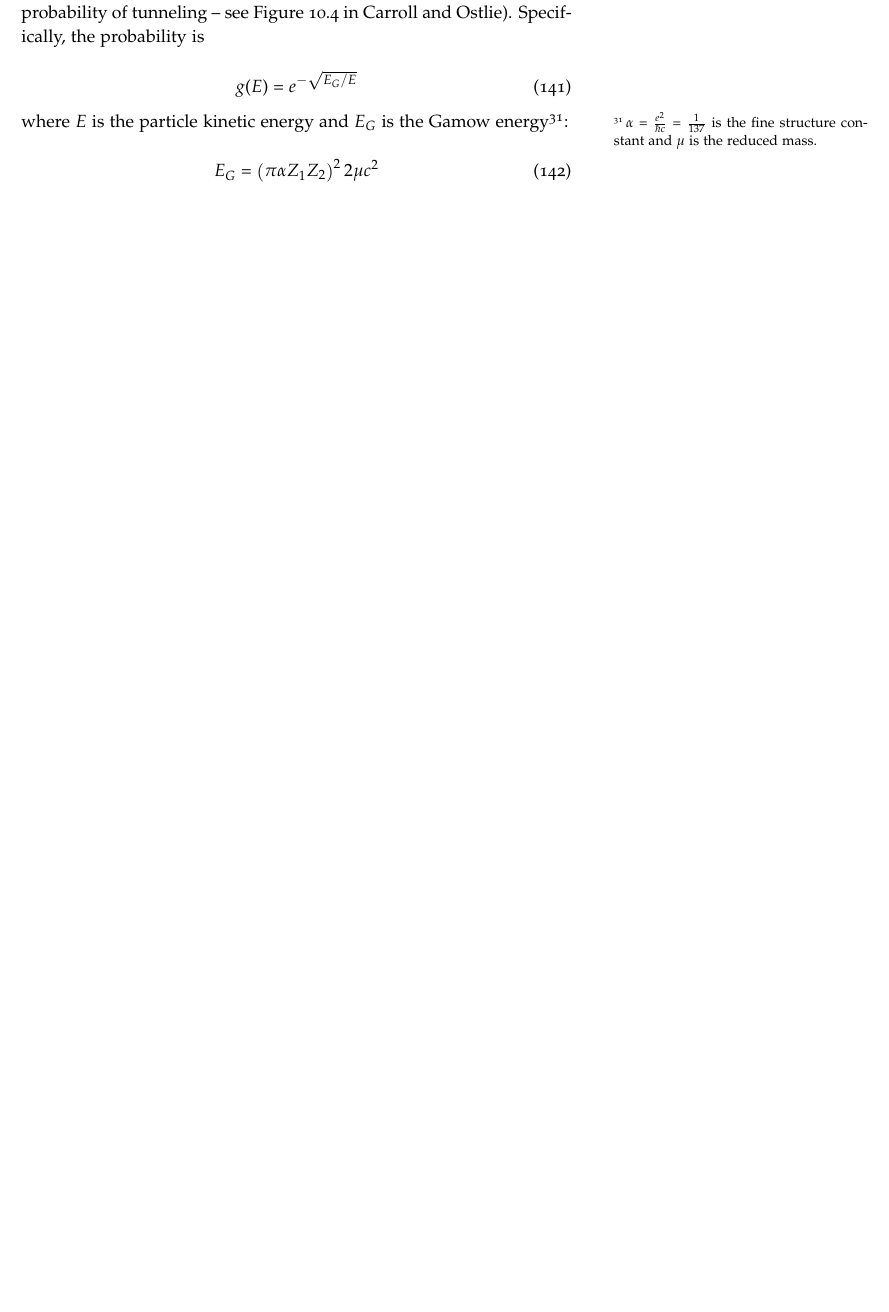
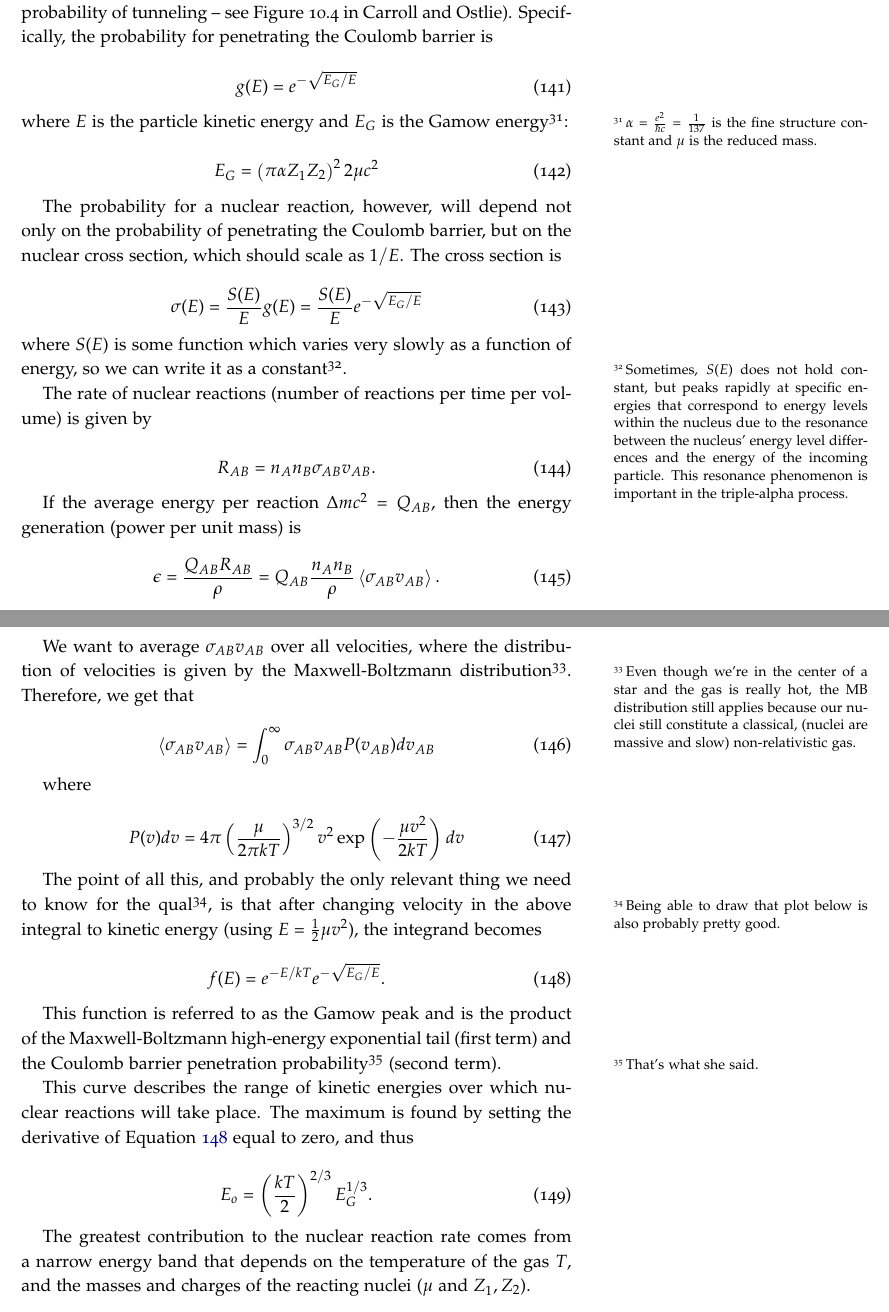
Before and after one commit to mweastwood/QualReview, a LaTeX document (review.tex, which reads stars.tex): part of page 44 of 79 before the commit and two parts of pages 44 and 45 of 80 after it, the two joined at a grey line, cut so that both start at the same text, the shorter picture padded with empty space. Compiled offline with pdfLaTeX.

Commit message:
Added nuclear reactions part 2 - includes Gamow peak junk.

```diff
--- a/stars.tex
+++ b/stars.tex
@@ -840,7 +840,7 @@ T_{classical} \sim 10^{10} \text{  K}
 
 The answer is (\textit{clearly}) quantum mechanical tunneling, whereby the inherent uncertainty in the position of the particle is large enough that even though there is not enough kinetic energy in the collision of two particles, one can still wind up in the potential well of the other and allow fusion to proceed.
 
-The probability of successful tunneling (and a nuclear reaction occurring) is related to the ratio of the Coulomb barrier height to the initial kinetic energy of the incoming nucleus (this can be visualized by associating a \textit{larger} ratio with a \textit{wider} barrier and therefore a lower probability of tunneling -- see Figure 10.4 in Carroll and Ostlie).  Specifically, the probability is
+The probability of successful tunneling (and a nuclear reaction occurring) is related to the ratio of the Coulomb barrier height to the initial kinetic energy of the incoming nucleus (this can be visualized by associating a \textit{larger} ratio with a \textit{wider} barrier and therefore a lower probability of tunneling -- see Figure 10.4 in Carroll and Ostlie).  Specifically, the probability for penetrating the Coulomb barrier is
 
 \begin{equation}
 g(E) = e^{-\sqrt{E_{G}/E}}
@@ -851,3 +851,58 @@ g(E) = e^{-\sqrt{E_{G}/E}}
 \begin{equation}
 E_{G} = \left(\pi \alpha Z_{1} Z_{2} \right)^2 2 \mu c^2
 \end{equation}
+
+
+The probability for a nuclear reaction, however, will depend not only on the probability of penetrating the Coulomb barrier, but on the nuclear cross section, which should scale as $1/E$.  The cross section is
+
+\begin{equation}
+\sigma(E) = \frac{S(E)}{E} g(E) =  \frac{S(E)}{E} e^{-\sqrt{E_{G}/E}}
+\end{equation}
+
+\noindent where $S(E)$ is some function which varies very slowly as a function of energy, so we can write it as a constant\sidenote{Sometimes, $S(E)$ does not hold constant, but peaks rapidly at specific energies that correspond to energy levels within the nucleus due to the resonance between the nucleus' energy level differences and the energy of the incoming particle.  This resonance phenomenon is important in the triple-alpha process.}.
+
+The rate of nuclear reactions (number of reactions per time per volume) is given by
+
+\begin{equation}
+R_{AB} = n_{A} n_{B} \sigma_{AB} v_{AB}.
+\end{equation}
+
+If the average energy per reaction $\Delta mc^2 = Q_{AB}$, then the energy generation (power per unit mass) is
+
+\begin{equation}
+\epsilon = \frac{Q_{AB} R_{AB}}{\rho} = Q_{AB} \frac{n_{A} n_{B}}{\rho} \left<\sigma_{AB} v_{AB}\right>.
+\end{equation}
+
+We want to average $\sigma_{AB} v_{AB}$ over all velocities, where the distribution of velocities is given by the Maxwell-Boltzmann distribution\sidenote{Even though we're in the center of a star and the gas is really hot, the MB distribution still applies because our nuclei still constitute a classical, (nuclei are massive and slow) non-relativistic gas.}.  Therefore, we get that
+
+\begin{equation}
+\left< \sigma_{AB} v_{AB} \right> = \int_0^{\infty} \sigma_{AB} v_{AB} P(v_{AB}) dv_{AB}
+\end{equation}
+
+where
+
+\begin{equation}
+P(v)dv = 4 \pi \left( \frac{\mu}{2 \pi kT} \right)^{3/2} v^2 \exp\left(- \frac{\mu v^2}{2kT}\right) dv
+\end{equation}
+
+The point of all this, and probably the only relevant thing we need to know for the qual\sidenote{Being able to draw that plot below is also probably pretty good.}, is that after changing velocity in the above integral to kinetic energy (using $E = \frac{1}{2} \mu v^2$), the integrand becomes
+
+\begin{equation}\label{gamp}
+f(E) = e^{-E/kT} e^{-\sqrt{E_{G}/E}}.
+\end{equation}
+
+This function is referred to as the Gamow peak and is the product of the Maxwell-Boltzmann high-energy exponential tail (first term) and the Coulomb barrier penetration probability\sidenote{That's what she said.} (second term).
+
+%\begin{figure}[h!]
+%\begin{center}
+%\includegraphics[width=.9\textwidth]{gamow_peak.pdf}
+%\end{center}
+%\end{figure}
+
+This curve describes the range of kinetic energies over which nuclear reactions will take place.  The maximum is found by setting the derivative of Equation \ref{gamp} equal to zero, and thus
+
+\begin{equation}
+E_{o} = \left( \frac{kT}{2} \right)^{2/3} E_{G}^{1/3}.
+\end{equation}
+
+The greatest contribution to the nuclear reaction rate comes from a narrow energy band that depends on the temperature of the gas $T$, and the masses and charges of the reacting nuclei ($\mu$ and $Z_{1},Z_{2}$).
```
